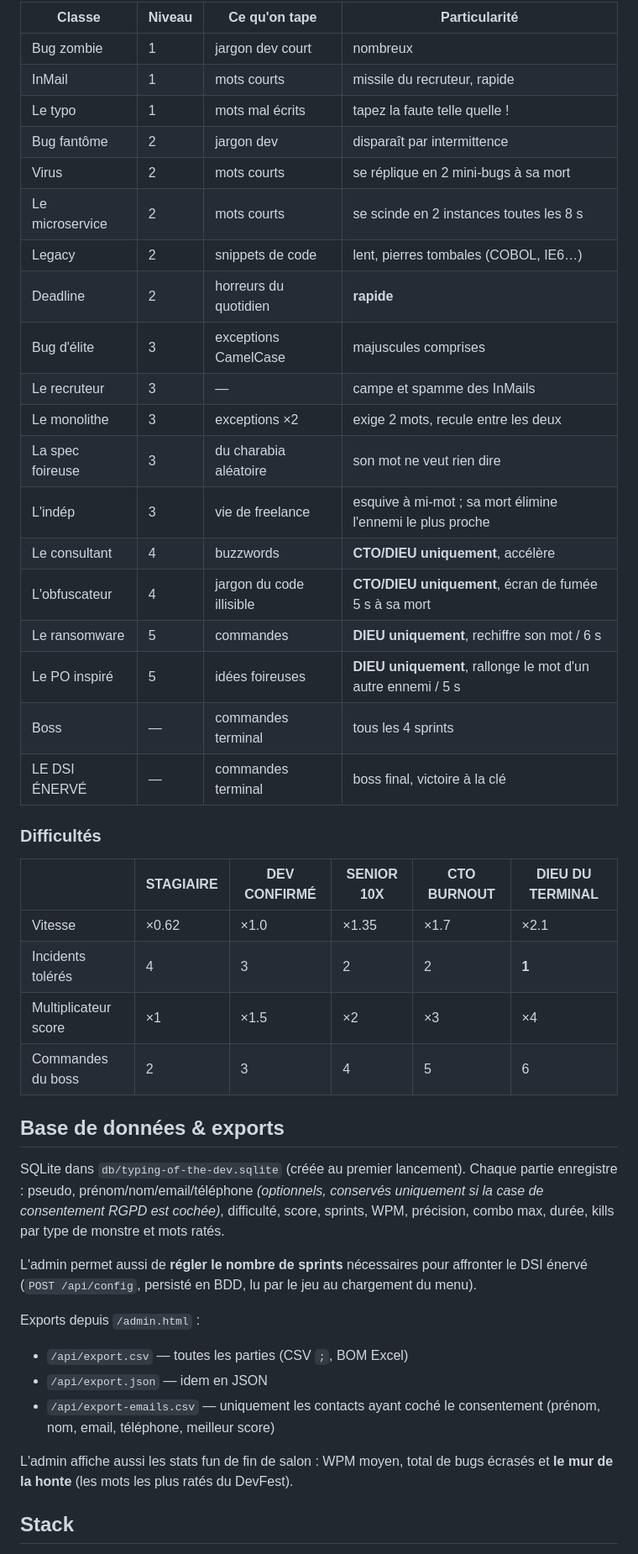
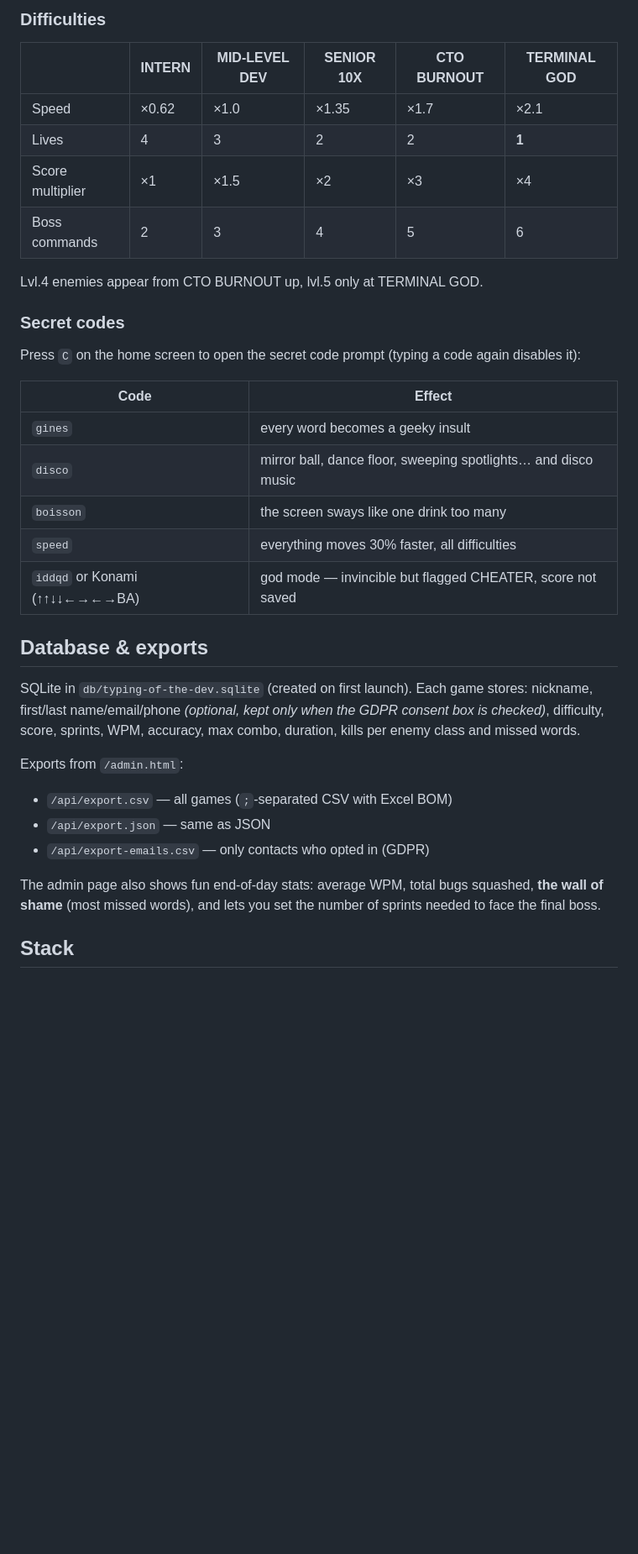
Before and after one commit to stephanecot/typing-of-the-dev, a Markdown page: README.md, the part around one of its changes. Shown at 84% size. GitHub-like rendering; blank space fills up the shorter version.

```diff
--- a/README.md
+++ b/README.md
@@ -81,54 +100,43 @@ Tout fonctionne **offline** : Phaser, police et sons sont locaux/procéduraux.
 
-| Classe | Niveau | Ce qu'on tape | Particularité |
-|---|---|---|---|
-| Bug zombie | 1 | jargon dev court | nombreux |
-| InMail | 1 | mots courts | missile du recruteur, rapide |
-| Le typo | 1 | mots mal écrits | tapez la faute telle quelle ! |
-| Bug fantôme | 2 | jargon dev | disparaît par intermittence |
-| Virus | 2 | mots courts | se réplique en 2 mini-bugs à sa mort |
-| Le microservice | 2 | mots courts | se scinde en 2 instances toutes les 8 s |
-| Legacy | 2 | snippets de code | lent, pierres tombales (COBOL, IE6…) |
-| Deadline | 2 | horreurs du quotidien | **rapide** |
-| Bug d'élite | 3 | exceptions CamelCase | majuscules comprises |
-| Le recruteur | 3 | — | campe et spamme des InMails |
-| Le monolithe | 3 | exceptions ×2 | exige 2 mots, recule entre les deux |
-| La spec foireuse | 3 | du charabia aléatoire | son mot ne veut rien dire |
-| L'indép | 3 | vie de freelance | esquive à mi-mot ; sa mort élimine l'ennemi le plus proche |
-| Le consultant | 4 | buzzwords | **CTO/DIEU uniquement**, accélère |
-| L'obfuscateur | 4 | jargon du code illisible | **CTO/DIEU uniquement**, écran de fumée 5 s à sa mort |
-| Le ransomware | 5 | commandes | **DIEU uniquement**, rechiffre son mot / 6 s |
-| Le PO inspiré | 5 | idées foireuses | **DIEU uniquement**, rallonge le mot d'un autre ennemi / 5 s |
-| Boss | — | commandes terminal | tous les 4 sprints |
-| LE DSI ÉNERVÉ | — | commandes terminal | boss final, victoire à la clé |
+### Difficulties
 
-### Difficultés
+| | INTERN | MID-LEVEL DEV | SENIOR 10X | CTO BURNOUT | TERMINAL GOD |
+|---|---|---|---|---|---|
+| Speed | ×0.62 | ×1.0 | ×1.35 | ×1.7 | ×2.1 |
+| Lives | 4 | 3 | 2 | 2 | **1** |
+| Score multiplier | ×1 | ×1.5 | ×2 | ×3 | ×4 |
+| Boss commands | 2 | 3 | 4 | 5 | 6 |
 
-| | STAGIAIRE | DEV CONFIRMÉ | SENIOR 10X | CTO BURNOUT | DIEU DU TERMINAL |
-|---|---|---|---|---|---|
-| Vitesse | ×0.62 | ×1.0 | ×1.35 | ×1.7 | ×2.1 |
-| Incidents tolérés | 4 | 3 | 2 | 2 | **1** |
-| Multiplicateur score | ×1 | ×1.5 | ×2 | ×3 | ×4 |
-| Commandes du boss | 2 | 3 | 4 | 5 | 6 |
+Lvl.4 enemies appear from CTO BURNOUT up, lvl.5 only at TERMINAL GOD.
 
-## Base de données & exports
+### Secret codes
 
-SQLite dans `db/typing-of-the-dev.sqlite` (créée au premier lancement).
-Chaque partie enregistre : pseudo, prénom/nom/email/téléphone *(optionnels,
-conservés uniquement si la case de consentement RGPD est cochée)*, difficulté,
-score, sprints, WPM, précision, combo max, durée, kills par type de monstre et
-mots ratés.
+Press `C` on the home screen to open the secret code prompt (typing a code
+again disables it):
 
-L'admin permet aussi de **régler le nombre de sprints** nécessaires pour affronter
-le DSI énervé (`POST /api/config`, persisté en BDD, lu par le jeu au chargement du menu).
+| Code | Effect |
+|---|---|
+| `gines` | every word becomes a geeky insult |
+| `disco` | mirror ball, dance floor, sweeping spotlights… and disco music |
+| `boisson` | the screen sways like one drink too many |
+| `speed` | everything moves 30% faster, all difficulties |
+| `iddqd` or Konami (↑↑↓↓←→←→BA) | god mode — invincible but flagged CHEATER, score not saved |
 
-Exports depuis `/admin.html` :
-- `/api/export.csv` — toutes les parties (CSV `;`, BOM Excel)
-- `/api/export.json` — idem en JSON
-- `/api/export-emails.csv` — uniquement les contacts ayant coché le consentement
-  (prénom, nom, email, téléphone, meilleur score)
+## Database & exports
 
-L'admin affiche aussi les stats fun de fin de salon : WPM moyen, total de bugs
-écrasés et **le mur de la honte** (les mots les plus ratés du DevFest).
+SQLite in `db/typing-of-the-dev.sqlite` (created on first launch). Each game
+stores: nickname, first/last name/email/phone *(optional, kept only when the
+GDPR consent box is checked)*, difficulty, score, sprints, WPM, accuracy, max
+combo, duration, kills per enemy class and missed words.
+
+Exports from `/admin.html`:
+- `/api/export.csv` — all games (`;`-separated CSV with Excel BOM)
+- `/api/export.json` — same as JSON
+- `/api/export-emails.csv` — only contacts who opted in (GDPR)
+
+The admin page also shows fun end-of-day stats: average WPM, total bugs
+squashed, **the wall of shame** (most missed words), and lets you set the
+number of sprints needed to face the final boss.
 
 ## Stack
 
```
Also changed, not shown: other parts of README.md (+98 -73 lines), docs/screenshot-game.png (added), docs/screenshot-menu.png (added), 6 other files.
